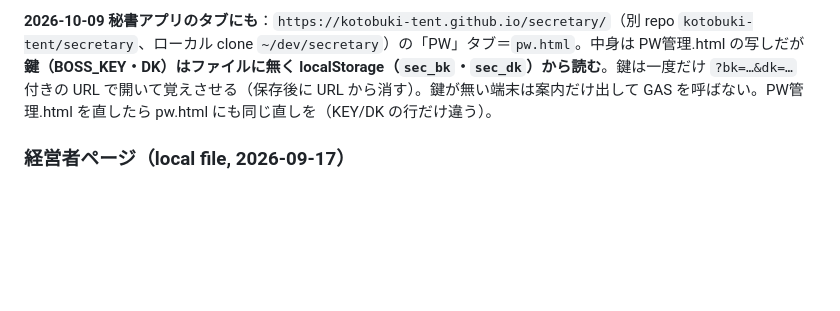
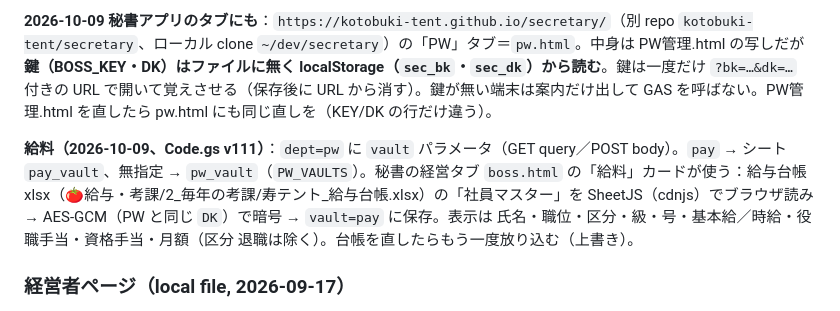
Before and after one commit to kotobuki-tent/app, a Markdown page: CLAUDE.md, the part around the change. Drawn GitHub-style; blank space fills up the shorter version.

Commit message:
CLAUDE.md：dept=pw の vault=pay（給料、秘書の経営タブ、Code.gs v111）
Co-Authored-By: Claude Fable 5.1 <noreply@anthropic.com>

```diff
--- a/CLAUDE.md
+++ b/CLAUDE.md
@@ -80,6 +80,8 @@ iller と社長専用のパスワード台帳。**ローカルの HTML 1枚**（
 
 **2026-10-09 秘書アプリのタブにも**：`https://kotobuki-tent.github.io/secretary/`（別 repo `kotobuki-tent/secretary`、ローカル clone `~/dev/secretary`）の「PW」タブ＝`pw.html`。中身は PW管理.html の写しだが **鍵（BOSS_KEY・DK）はファイルに無く localStorage（`sec_bk`・`sec_dk`）から読む**。鍵は一度だけ `?bk=…&dk=…` 付きの URL で開いて覚えさせる（保存後に URL から消す）。鍵が無い端末は案内だけ出して GAS を呼ばない。PW管理.html を直したら pw.html にも同じ直しを（KEY/DK の行だけ違う）。
 
+**給料（2026-10-09、Code.gs v111）**：`dept=pw` に `vault` パラメータ（GET query／POST body）。`pay` → シート `pay_vault`、無指定 → `pw_vault`（`PW_VAULTS`）。秘書の経営タブ `boss.html` の「給料」カードが使う：給与台帳 xlsx（🍅給与・考課/2_毎年の考課/寿テント_給与台帳.xlsx）の「社員マスター」を SheetJS（cdnjs）でブラウザ読み → AES-GCM（PW と同じ `DK`）で暗号 → `vault=pay` に保存。表示は 氏名・職位・区分・級・号・基本給／時給・役職手当・資格手当・月額（区分 退職は除く）。台帳を直したらもう一度放り込む（上書き）。
+
 ### 経営者ページ（local file, 2026-09-17）
 
 Boss-only features were **removed from the SPA** (日報「記入状況」ranking, 人事考課 link, the whole `?boss=` / `BOSS_KEY` / `bossTap` / crown-badge machinery). They now live in **one local HTML file outside this repo**: iCloud `♿️SEQUENCE LAB/経営/寿テント_経営.html`（2026-10-09 整理で 経営/ へ） (double-click to open). The file embeds the API passphrase and the 人事考課 master key, calls this same GAS endpoint (`staff_for_daily`, `daily read`, `read_absence` range, `dept=auth&action=log`) and computes the ranking client-side (`cid=boss-local`). **Never copy it into the repo or any public place.** If `API_KEY` is rotated, update the `KEY` line in that file. The ¥合計 badge stays in the SPA (it is for staff). A short-lived GAS version (「寿テント 経営」) was trashed the same day; its source is gone (the 経営/ folder now holds the local pages). The legacy `dept=hr` handler was deleted from `Code.gs`; 人事考課 is its own project (`人事考課データ`, owner kcdtaipei).
```
